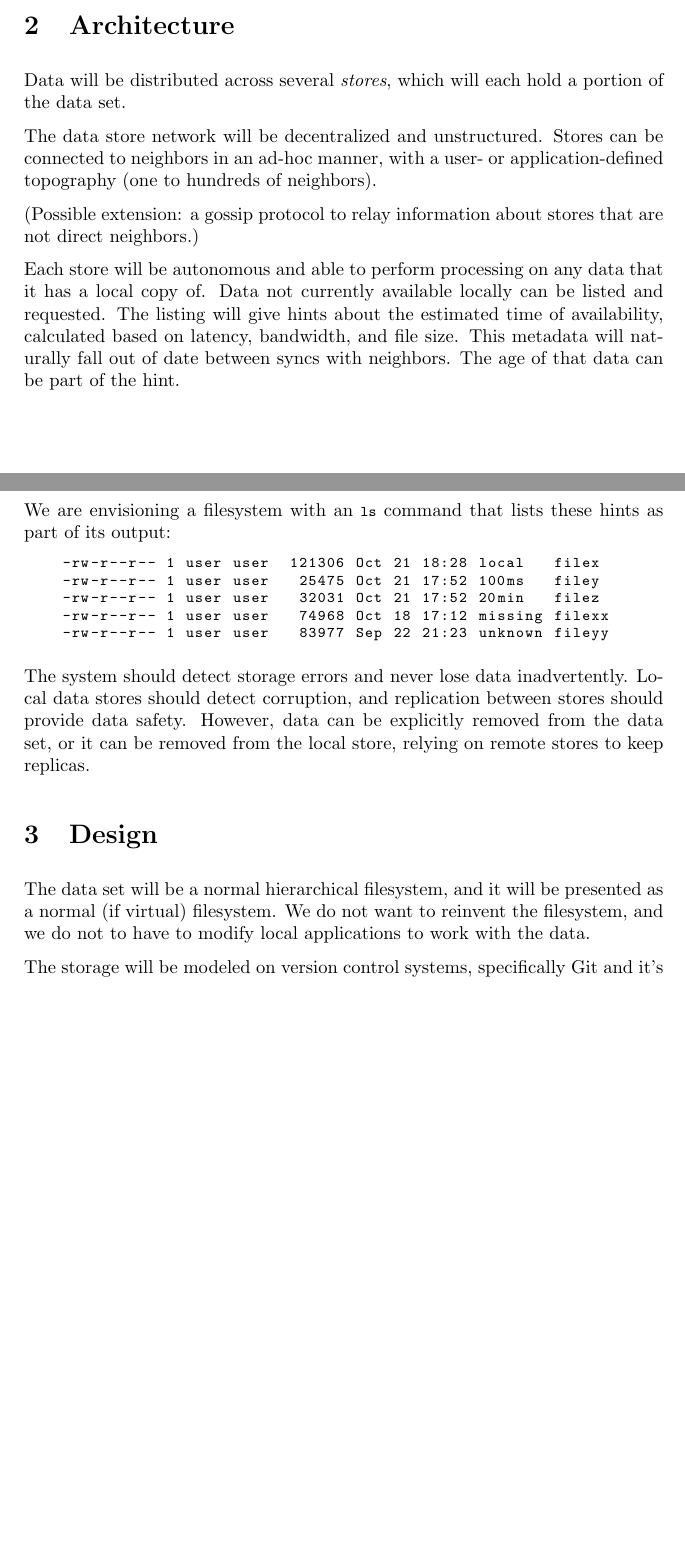
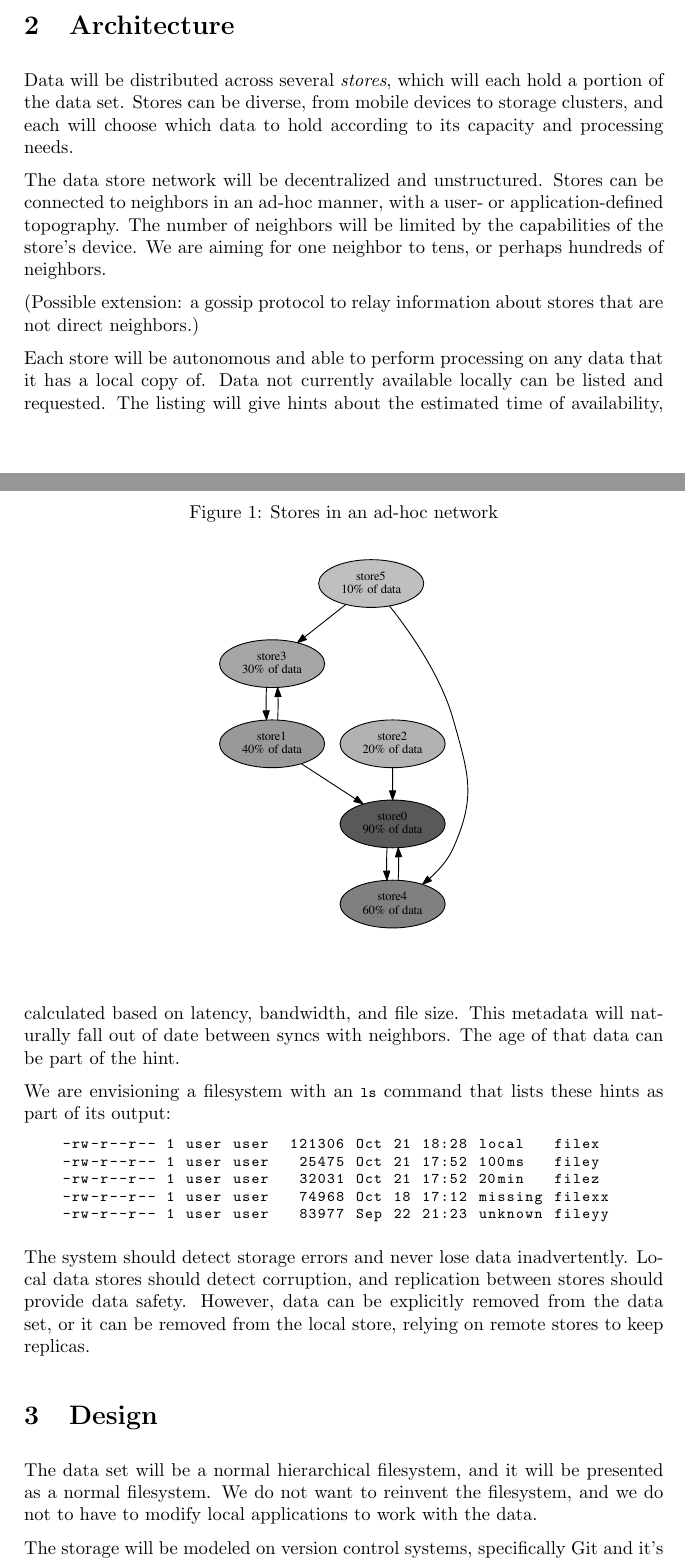
Before and after one commit to sleepymurph/dmv-publications, a LaTeX document (documentation-latex-src/design-document-2-short.tex): two parts of pages 1 and 2 of 2 before the commit and two parts of pages 1 and 2 of 3 after it, joined at a grey line, cut so that both start at the same text, the shorter picture padded with empty space. The pictures show the PDF file design-document-2-short.pdf that the author committed with the source.

Commit message:
Design: Add architecture diagram

```diff
--- a/documentation-latex-src/design-document-2-short.tex
+++ b/documentation-latex-src/design-document-2-short.tex
@@ -51,16 +51,25 @@ size).
 \section{Architecture}\label{architecture}
 
 Data will be distributed across several \newterm{stores}, which will each hold a
-portion of the data set.
+portion of the data set. Stores can be diverse, from mobile devices to storage
+clusters, and each will choose which data to hold according to its capacity and
+processing needs.
 
 The data store network will be decentralized and unstructured. Stores can be
 connected to neighbors in an ad-hoc manner, with a user- or application-defined
-topography (one to hundreds of neighbors).
+topography. The number of neighbors will be limited by the capabilities of the
+store's device. We are aiming for one neighbor to tens, or perhaps hundreds of
+neighbors.
 
 (Possible extension: a gossip protocol to relay information about stores that
 are not direct neighbors.)
 
-% TODO: arch diagram
+\begin{figure}[h]
+  \caption{Stores in an ad-hoc network}
+  \label{fig:architecture}
+  \centering
+    \includegraphics[width=0.5\textwidth]{architecture}
+\end{figure}
 
 Each store will be autonomous and able to perform processing on any data that it
 has a local copy of. Data not currently available locally can be listed and
@@ -90,8 +99,8 @@ replicas.
 \section{Design}\label{design}
 
 The data set will be a normal hierarchical filesystem, and it will be presented
-as a normal (if virtual) filesystem. We do not want to reinvent the filesystem,
-and we do not to have to modify local applications to work with the data.
+as a normal filesystem. We do not want to reinvent the filesystem, and we do not
+to have to modify local applications to work with the data.
 
 The storage will be modeled on version control systems, specifically Git and
 it's directed acyclic graph data structure. There will be a content-addressable
```
Also changed, not shown: design-document-2-short.pdf, documentation-latex-src/Makefile, 1 other file.
